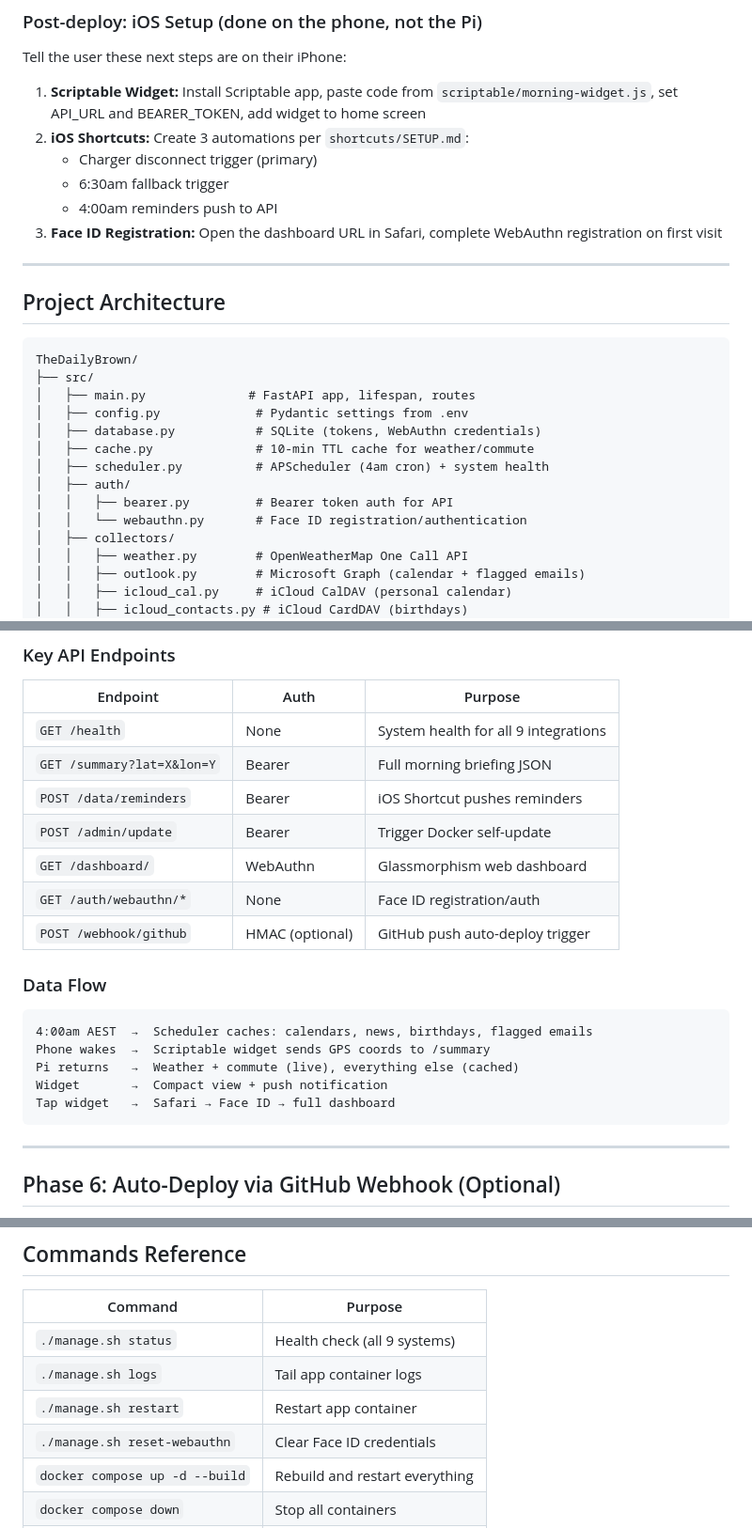
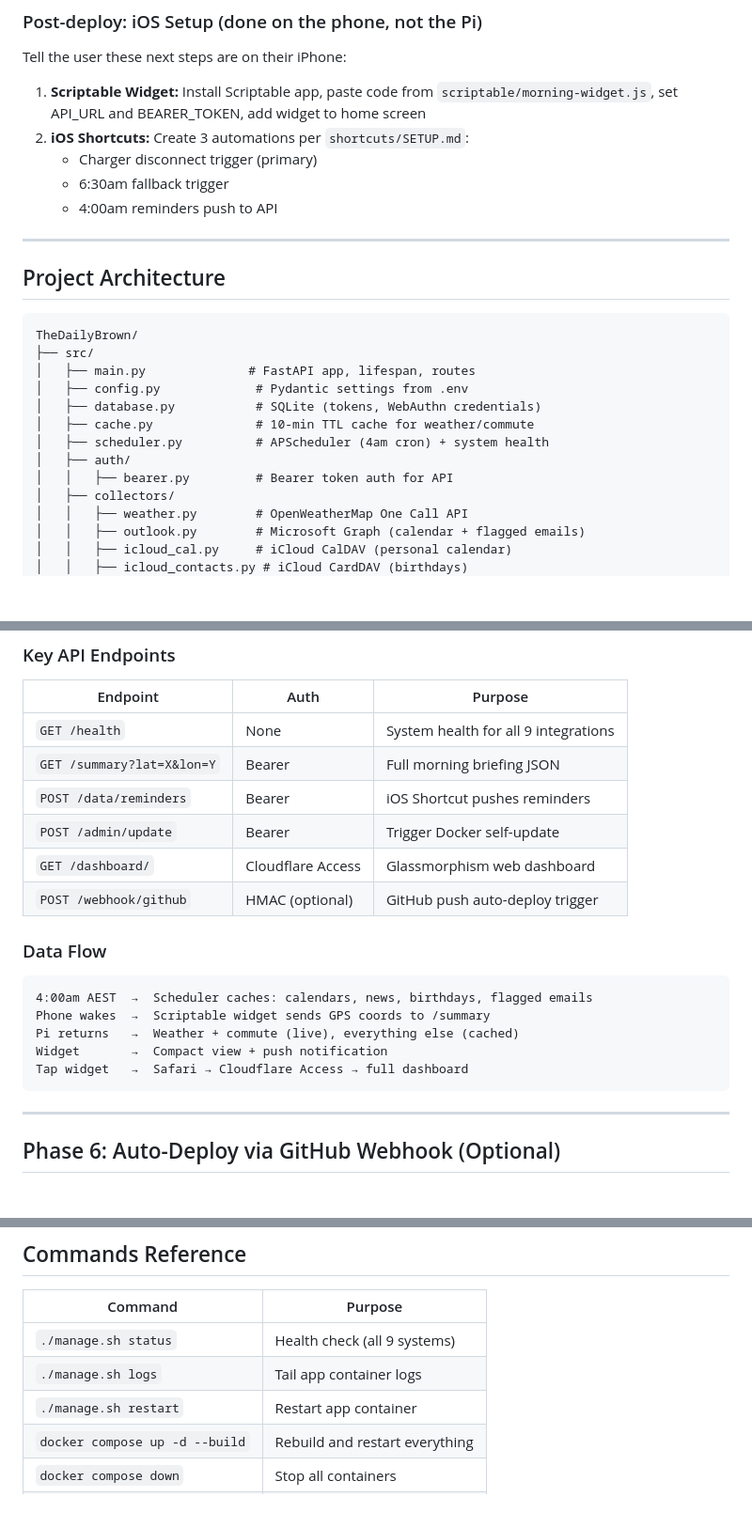
Before and after one commit to nbr097/TheDailyBrown, a Markdown page: CLAUDE.md, 3 parts joined by grey strips. Shown at 94% size. GitHub-like rendering; blank space fills up the shorter version.

Commit message:
docs: update CLAUDE.md to reflect WebAuthn removal
Co-Authored-By: Claude Opus 4.6 (1M context) <noreply@anthropic.com>

````diff
--- a/CLAUDE.md
+++ b/CLAUDE.md
@@ -231,8 +231,6 @@ Tell the user these next steps are on their iPhone:
    - Charger disconnect trigger (primary)
    - 6:30am fallback trigger
    - 4:00am reminders push to API
-3. **Face ID Registration:** Open the dashboard URL in Safari, complete WebAuthn registration on first visit
-
 ---
 
 ## Project Architecture
@@ -247,7 +245,6 @@ TheDailyBrown/
 │   ├── scheduler.py          # APScheduler (4am cron) + system health
 │   ├── auth/
 │   │   ├── bearer.py         # Bearer token auth for API
-│   │   └── webauthn.py       # Face ID registration/authentication
 │   ├── collectors/
 │   │   ├── weather.py        # OpenWeatherMap One Call API
 │   │   ├── outlook.py        # Microsoft Graph (calendar + flagged emails)
@@ -281,8 +278,7 @@ TheDailyBrown/
 | `GET /summary?lat=X&lon=Y` | Bearer | Full morning briefing JSON |
 | `POST /data/reminders` | Bearer | iOS Shortcut pushes reminders |
 | `POST /admin/update` | Bearer | Trigger Docker self-update |
-| `GET /dashboard/` | WebAuthn | Glassmorphism web dashboard |
-| `GET /auth/webauthn/*` | None | Face ID registration/auth |
+| `GET /dashboard/` | Cloudflare Access | Glassmorphism web dashboard |
 | `POST /webhook/github` | HMAC (optional) | GitHub push auto-deploy trigger |
 
 ### Data Flow
@@ -292,7 +288,7 @@ TheDailyBrown/
 Phone wakes  →  Scriptable widget sends GPS coords to /summary
 Pi returns   →  Weather + commute (live), everything else (cached)
 Widget       →  Compact view + push notification
-Tap widget   →  Safari → Face ID → full dashboard
+Tap widget   →  Safari → Cloudflare Access → full dashboard
 ```
 
 ---
@@ -414,7 +410,6 @@ ls -la data/morning.db
 | `./manage.sh status` | Health check (all 9 systems) |
 | `./manage.sh logs` | Tail app container logs |
 | `./manage.sh restart` | Restart app container |
-| `./manage.sh reset-webauthn` | Clear Face ID credentials |
 | `docker compose up -d --build` | Rebuild and restart everything |
 | `docker compose down` | Stop all containers |
 | `docker compose ps` | List running containers |
````
